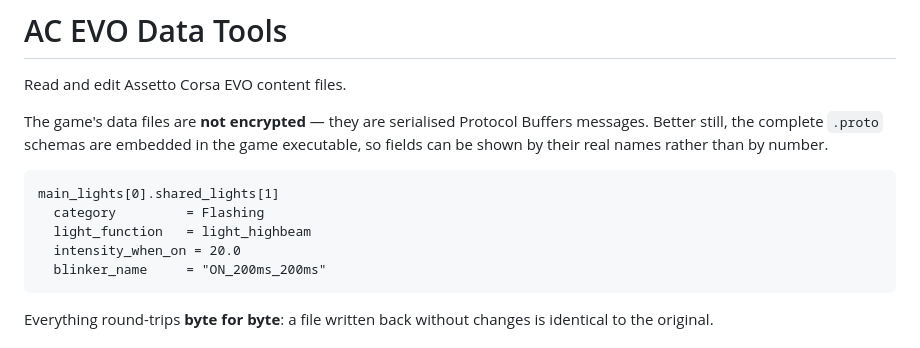
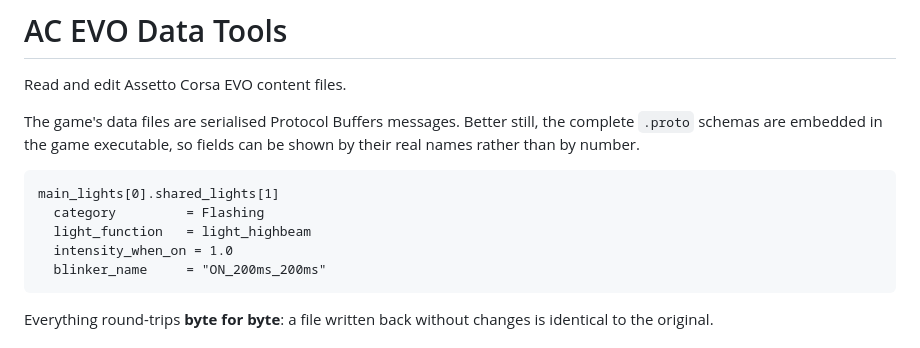
Before and after one commit to Breakalien/ac-evo-data-tools, a Markdown page: README.md, the part around the change. Rendered like a GitHub page.

````diff
--- a/README.md
+++ b/README.md
@@ -2,7 +2,7 @@
 
 Read and edit Assetto Corsa EVO content files.
 
-The game's data files are **not encrypted** — they are serialised Protocol
+The game's data files are serialised Protocol
 Buffers messages. Better still, the complete `.proto` schemas are embedded in
 the game executable, so fields can be shown by their real names rather than by
 number.
@@ -11,7 +11,7 @@ number.
 main_lights[0].shared_lights[1]
   category         = Flashing
   light_function   = light_highbeam
-  intensity_when_on = 20.0
+  intensity_when_on = 1.0
   blinker_name     = "ON_200ms_200ms"
 ```
 
````
